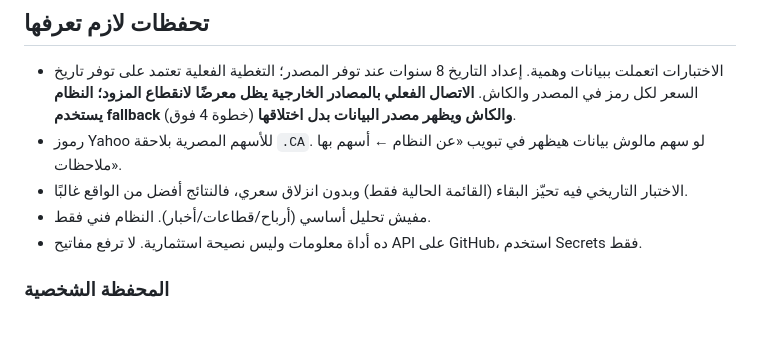
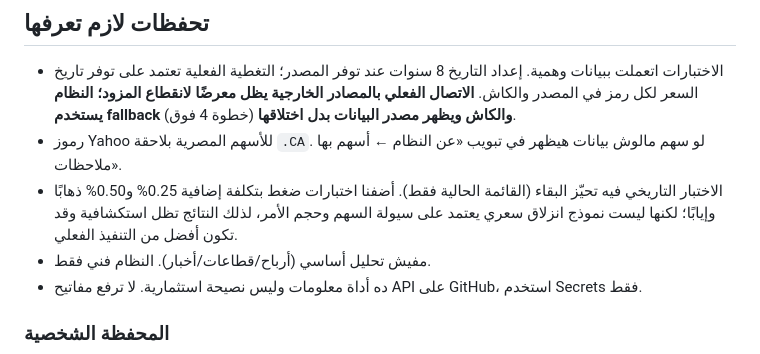
Before and after one commit to MedhatCoding/Egx-ai-analysis-, a Markdown page: README.md, the part around the change. Rendered like a GitHub page; blank space fills up the shorter version.

Commit message:
Document backtest friction sensitivity and remaining execution-cost caveat

```diff
--- a/README.md
+++ b/README.md
@@ -64,7 +64,7 @@ python tests/test_engine.py     # بدون إنترنت، ببيانات وهم
 ## تحفظات لازم تعرفها
 - الاختبارات اتعملت ببيانات وهمية. إعداد التاريخ 8 سنوات عند توفر المصدر؛ التغطية الفعلية تعتمد على توفر تاريخ السعر لكل رمز في المصدر والكاش. **الاتصال الفعلي بالمصادر الخارجية يظل معرضًا لانقطاع المزود؛ النظام يستخدم fallback والكاش ويظهر مصدر البيانات بدل اختلاقها** (خطوة 4 فوق).
 - رموز Yahoo للأسهم المصرية بلاحقة `.CA`. لو سهم مالوش بيانات هيظهر في تبويب «عن النظام ← أسهم بها ملاحظات».
-- الاختبار التاريخي فيه تحيّز البقاء (القائمة الحالية فقط) وبدون انزلاق سعري، فالنتائج أفضل من الواقع غالبًا.
+- الاختبار التاريخي فيه تحيّز البقاء (القائمة الحالية فقط). أضفنا اختبارات ضغط بتكلفة إضافية 0.25% و0.50% ذهابًا وإيابًا؛ لكنها ليست نموذج انزلاق سعري يعتمد على سيولة السهم وحجم الأمر، لذلك النتائج تظل استكشافية وقد تكون أفضل من التنفيذ الفعلي.
 - مفيش تحليل أساسي (أرباح/قطاعات/أخبار). النظام فني فقط.
 - ده أداة معلومات وليس نصيحة استثمارية. لا ترفع مفاتيح API على GitHub، استخدم Secrets فقط.
 
```
